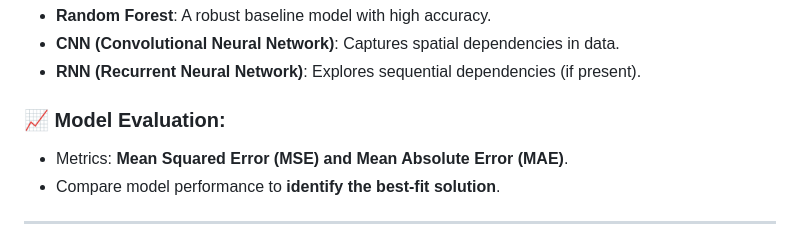
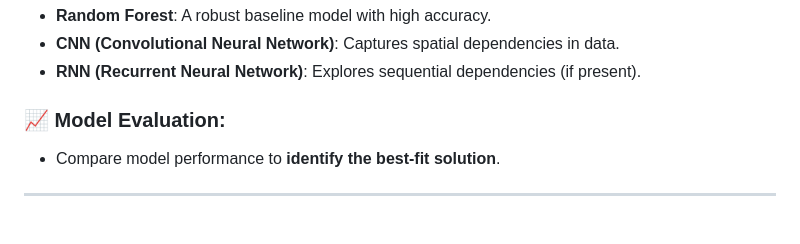
Before and after one commit to binita-roy/Sustainability-Focused-Energy-Consumption-Prediction-Project, a Markdown page: README.md, the part around the change. GitHub-like rendering.

```diff
--- a/README.md
+++ b/README.md
@@ -32,7 +32,6 @@ This project utilizes a **comprehensive dataset** of renewable energy metrics, i
 - **RNN (Recurrent Neural Network)**: Explores sequential dependencies (if present).
 
 ### **📈 Model Evaluation:**
-- Metrics: **Mean Squared Error (MSE) and  Mean Absolute Error (MAE)**.
 - Compare model performance to **identify the best-fit solution**.
 
 ---
```
